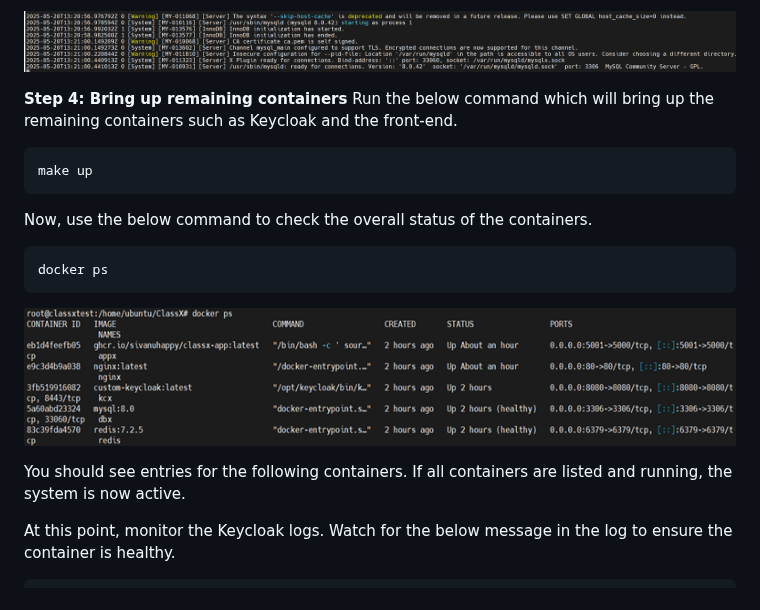
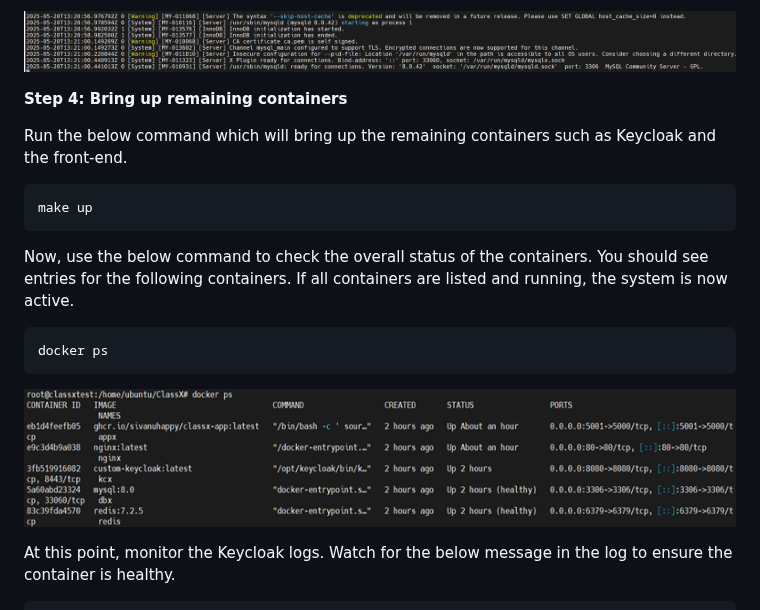
Before and after one commit to stccenter/ClassX, a Markdown page: README.md, the part around the change. Rendered like a GitHub page.

````diff
--- a/README.md
+++ b/README.md
@@ -262,20 +262,19 @@ docker logs -f dbx
  ![DB_logs](images/db_container_logs.png)
 
   **Step 4: Bring up remaining containers**
-  Run the below command which will bring up the remaining containers such as Keycloak and the front-end.
+
+ Run the below command which will bring up the remaining containers such as Keycloak and the front-end.
 
 ```bash
 make up
 ```
 
-Now, use the below command to check the overall status of the containers.
+Now, use the below command to check the overall status of the containers. You should see entries for the following containers. If all containers are listed and running, the system is now active.
 
 ```bash
 docker ps
 ```
 ![Docker Status](images/docker_ps.png)
-
-You should see entries for the following containers. If all containers are listed and running, the system is now active.
 
 
 At this point, monitor the Keycloak logs. Watch for the below message in the log to ensure the container is healthy.
````
